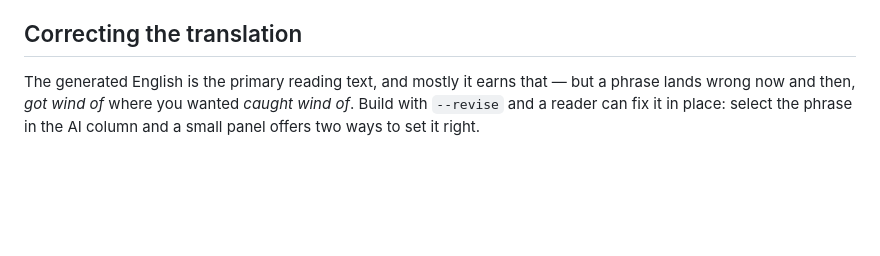
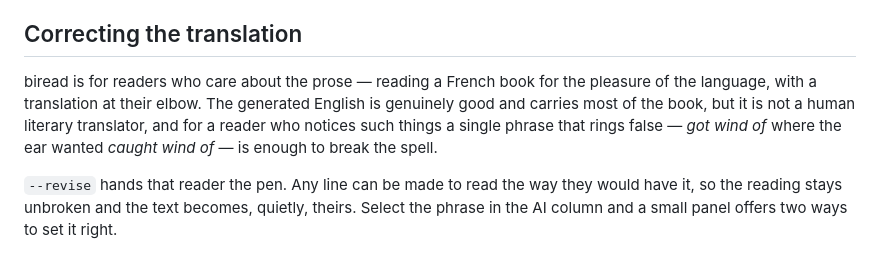
Before and after one commit to pearreviewed/biread, a Markdown page: README.md, the part around the change. Rendered like a GitHub page; blank space fills up the shorter version.

```diff
--- a/README.md
+++ b/README.md
@@ -147,10 +147,17 @@ window or changing the font size.
 
 ## Correcting the translation
 
-The generated English is the primary reading text, and mostly it earns that —
-but a phrase lands wrong now and then, *got wind of* where you wanted *caught
-wind of*. Build with `--revise` and a reader can fix it in place: select the
-phrase in the AI column and a small panel offers two ways to set it right.
+biread is for readers who care about the prose — reading a French book for the
+pleasure of the language, with a translation at their elbow. The generated
+English is genuinely good and carries most of the book, but it is not a human
+literary translator, and for a reader who notices such things a single phrase
+that rings false — *got wind of* where the ear wanted *caught wind of* — is
+enough to break the spell.
+
+`--revise` hands that reader the pen. Any line can be made to read the way they
+would have it, so the reading stays unbroken and the text becomes, quietly,
+theirs. Select the phrase in the AI column and a small panel offers two ways to
+set it right.
 
 <p align="center">
   <img src="docs/screenshots/revise.jpg" width="880"
```
Also changed, not shown: CLAUDE.md (+5 -4 lines), design-reference/revise-spec.md (+6 -4 lines).
